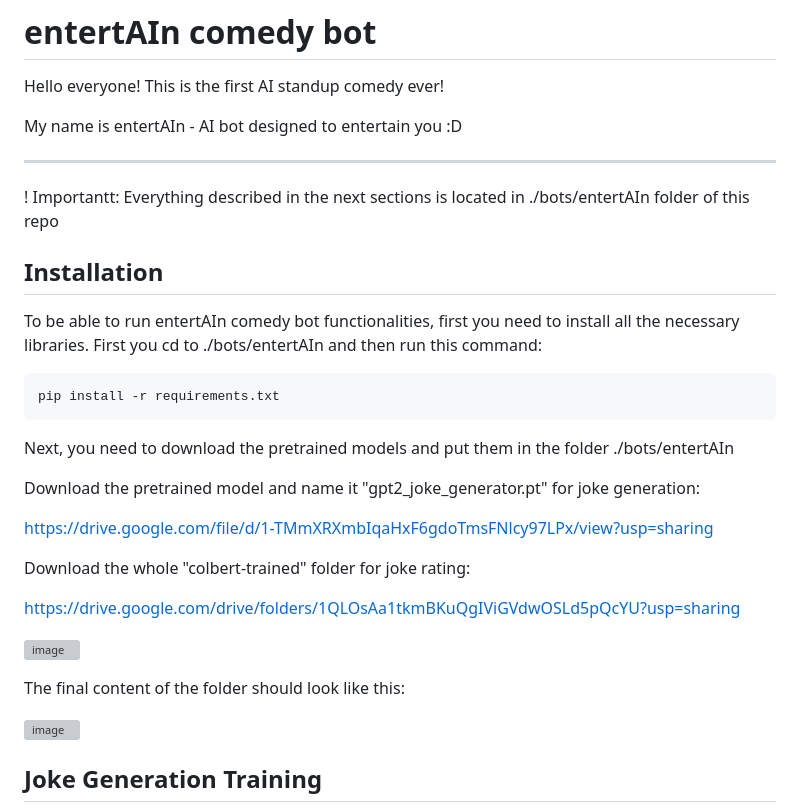
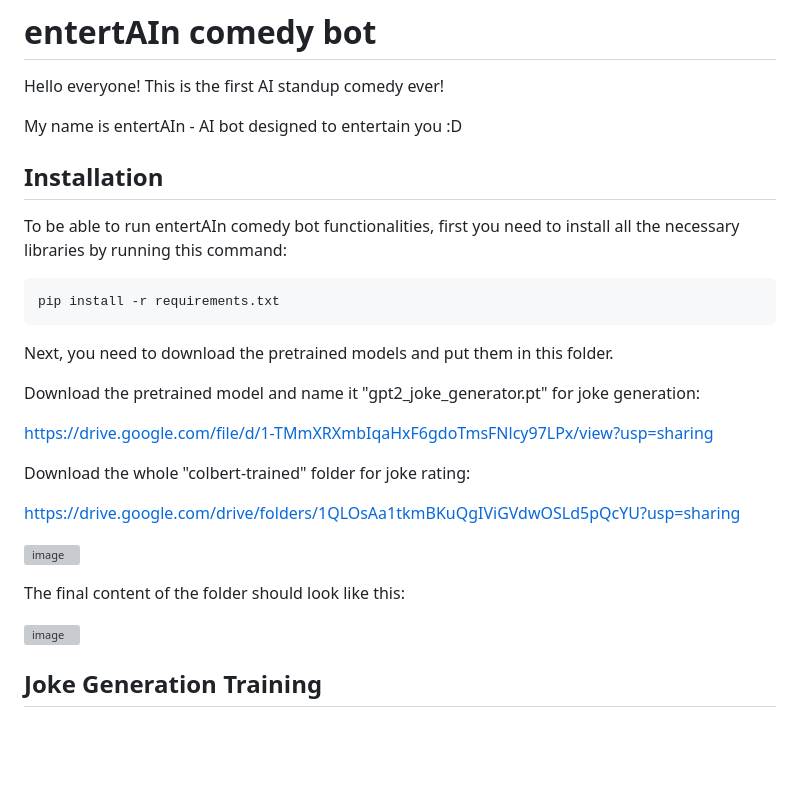
Before and after one commit to konfuzio-ai/ai-comedy-club, a Markdown page: bots/entertAIn/README.md, the part around one of its changes. Drawn GitHub-style; blank space fills up the shorter version; grey boxes are pictures that could not be loaded.

````diff
--- a/bots/entertAIn/README.md
+++ b/bots/entertAIn/README.md
@@ -4,18 +4,16 @@ Hello everyone! This is the first AI standup comedy ever!
 
 My name is entertAIn - AI bot designed to entertain you :D
 
-----------------------------------------------------------------------------------------------------------
-! Importantt: Everything described in the next sections is located in ./bots/entertAIn folder of this repo
 
 ## Installation
 
-To be able to run entertAIn comedy bot functionalities, first you need to install all the necessary libraries. First you cd to ./bots/entertAIn and then run this command:
+To be able to run entertAIn comedy bot functionalities, first you need to install all the necessary libraries by running this command:
 
 ```
 pip install -r requirements.txt
 ```
 
-Next, you need to download the pretrained models and put them in the folder ./bots/entertAIn
+Next, you need to download the pretrained models and put them in this folder.
 
 Download the pretrained model and name it "gpt2_joke_generator.pt" for joke generation:
 
````
Also changed, not shown: other parts of bots/entertAIn/README.md (+2 -4 lines).
